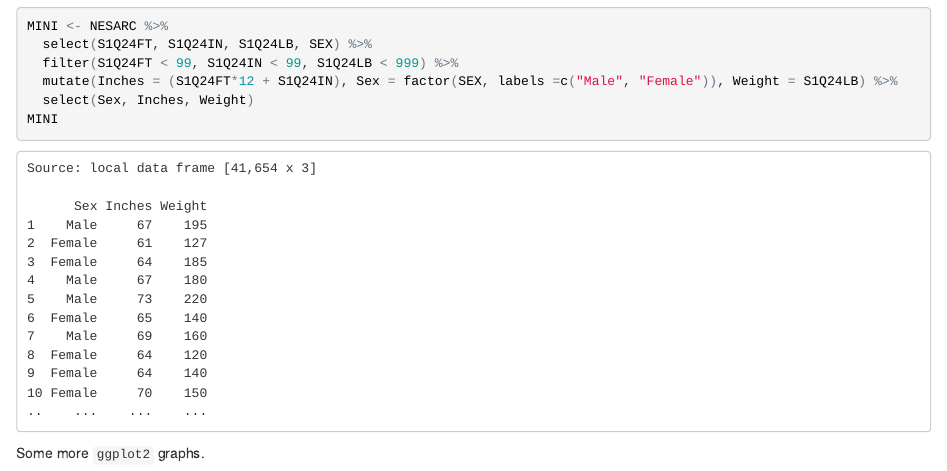
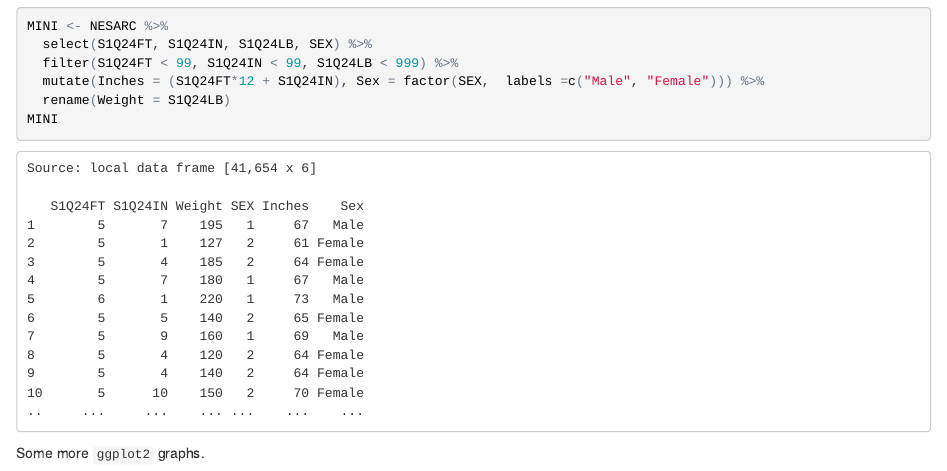
Before and after one commit to STAT-ATA-ASU/STT2810ClassRepo, an R Markdown document (RMarkdown/DataManagement.Rmd): the page in a window 1100 px wide, from 9420 px down. The pictures show the output file RMarkdown/DataManagement.html that the author committed with the source, opened offline.

Commit message:
using rename()

````diff
--- a/RMarkdown/DataManagement.Rmd
+++ b/RMarkdown/DataManagement.Rmd
@@ -240,8 +240,8 @@ Creating a `MINI` data frame tbl.
 MINI <- NESARC %>%
   select(S1Q24FT, S1Q24IN, S1Q24LB, SEX) %>%
   filter(S1Q24FT < 99, S1Q24IN < 99, S1Q24LB < 999) %>%
-  mutate(Inches = (S1Q24FT*12 + S1Q24IN), Sex = factor(SEX, labels =c("Male", "Female")), Weight = S1Q24LB) %>%
-  select(Sex, Inches, Weight)
+  mutate(Inches = (S1Q24FT*12 + S1Q24IN), Sex = factor(SEX,  labels =c("Male", "Female"))) %>%
+  rename(Weight = S1Q24LB)
 MINI
 ```
 
````
Also changed, not shown: RMarkdown/DataManagement.html.
